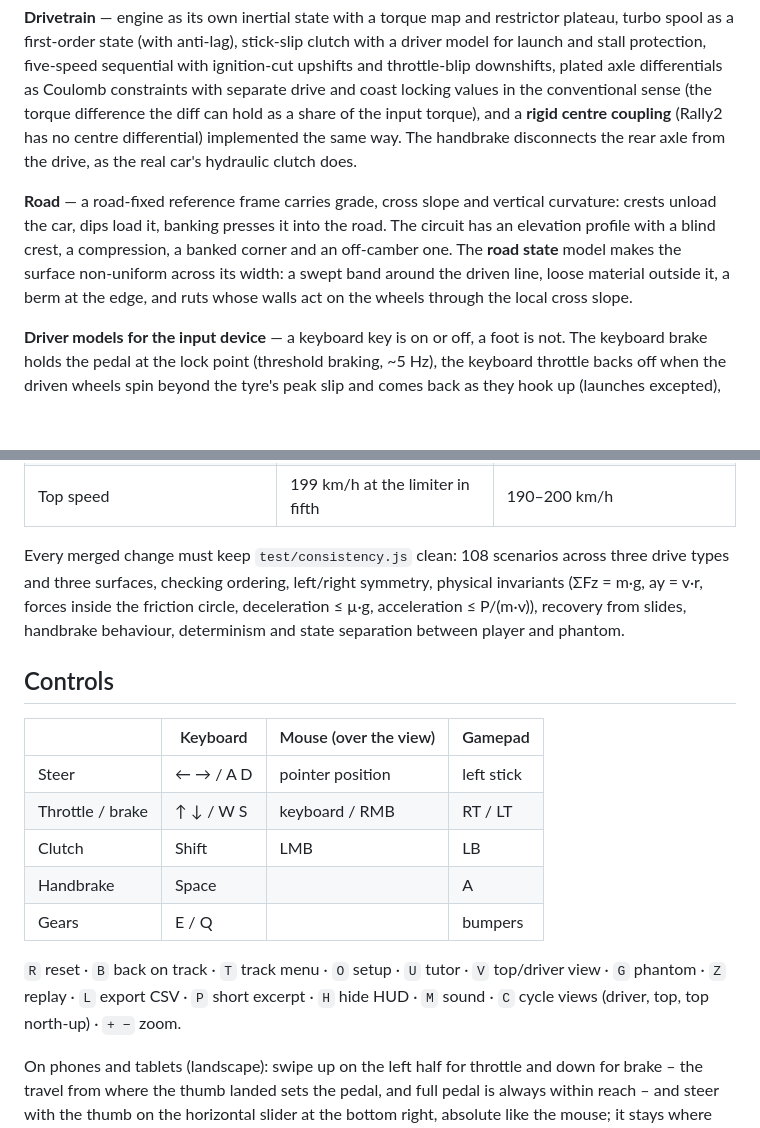
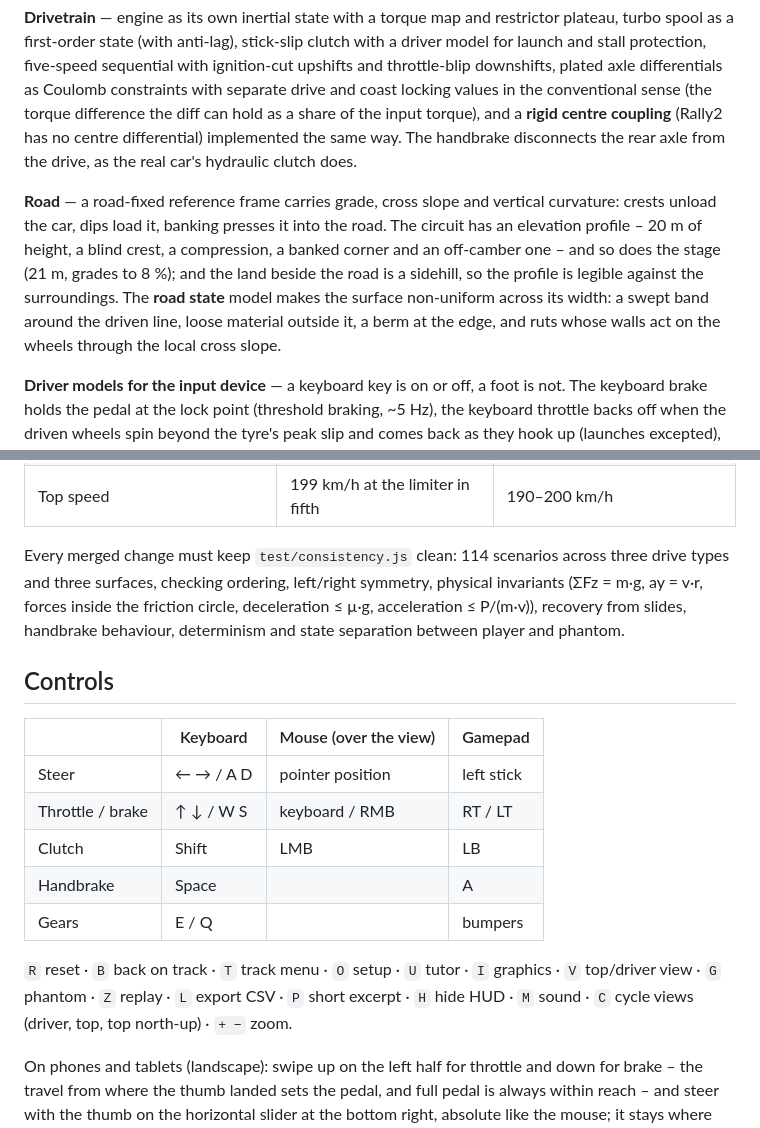
Before and after one commit to GitCrush/grenzbereich, a Markdown page: README.md, 2 parts joined by grey strips. Rendered like a GitHub page; blank space fills up the shorter version.

```diff
--- a/README.md
+++ b/README.md
@@ -39,7 +39,7 @@ The model is a textbook multi-body vehicle model rather than a soft-body or a ga
 
 **Drivetrain** — engine as its own inertial state with a torque map and restrictor plateau, turbo spool as a first-order state (with anti-lag), stick-slip clutch with a driver model for launch and stall protection, five-speed sequential with ignition-cut upshifts and throttle-blip downshifts, plated axle differentials as Coulomb constraints with separate drive and coast locking values in the conventional sense (the torque difference the diff can hold as a share of the input torque), and a **rigid centre coupling** (Rally2 has no centre differential) implemented the same way. The handbrake disconnects the rear axle from the drive, as the real car's hydraulic clutch does.
 
-**Road** — a road-fixed reference frame carries grade, cross slope and vertical curvature: crests unload the car, dips load it, banking presses it into the road. The circuit has an elevation profile with a blind crest, a compression, a banked corner and an off-camber one. The **road state** model makes the surface non-uniform across its width: a swept band around the driven line, loose material outside it, a berm at the edge, and ruts whose walls act on the wheels through the local cross slope.
+**Road** — a road-fixed reference frame carries grade, cross slope and vertical curvature: crests unload the car, dips load it, banking presses it into the road. The circuit has an elevation profile – 20 m of height, a blind crest, a compression, a banked corner and an off-camber one – and so does the stage (21 m, grades to 8 %); and the land beside the road is a sidehill, so the profile is legible against the surroundings. The **road state** model makes the surface non-uniform across its width: a swept band around the driven line, loose material outside it, a berm at the edge, and ruts whose walls act on the wheels through the local cross slope.
 
 **Driver models for the input device** — a keyboard key is on or off, a foot is not. The keyboard brake holds the pedal at the lock point (threshold braking, ~5 Hz), the keyboard throttle backs off when the driven wheels spin beyond the tyre's peak slip and comes back as they hook up (launches excepted), the clutch is operated by a launch-rpm model, and the keyboard steering commands the front slip angle rather than the wheel angle, so counter-steer follows by itself. Each of these can be switched to raw in the setup. Analogue inputs (pad, wheel) stay raw. Mouse steering follows the pointer position: the horizontal offset from the centre of the view is the steering-wheel angle, linear, no self-centring, the travel fitted to the window so that full lock is reached at its edges; once the mouse has taken the wheel it keeps it wherever the hand goes, until a steering key or a moving gamepad stick takes it back. Throttle stays on the keyboard, the mouse buttons are clutch and brake.
 
@@ -57,7 +57,7 @@ From the test harness, all-wheel drive, default setup (tarmac / gravel / snow):
 | Yaw response t90 at 80 km/h, 0.4 g | 0.11 / 0.19 s | 0.10–0.20 s |
 | Top speed | 199 km/h at the limiter in fifth | 190–200 km/h |
 
-Every merged change must keep `test/consistency.js` clean: 108 scenarios across three drive types and three surfaces, checking ordering, left/right symmetry, physical invariants (ΣFz = m·g, ay = v·r, forces inside the friction circle, deceleration ≤ µ·g, acceleration ≤ P/(m·v)), recovery from slides, handbrake behaviour, determinism and state separation between player and phantom.
+Every merged change must keep `test/consistency.js` clean: 114 scenarios across three drive types and three surfaces, checking ordering, left/right symmetry, physical invariants (ΣFz = m·g, ay = v·r, forces inside the friction circle, deceleration ≤ µ·g, acceleration ≤ P/(m·v)), recovery from slides, handbrake behaviour, determinism and state separation between player and phantom.
 
 ## Controls
 
@@ -69,7 +69,7 @@ Every merged change must keep `test/consistency.js` clean: 108 scenarios across
 | Handbrake | Space | | A |
 | Gears | E / Q | | bumpers |
 
-`R` reset · `B` back on track · `T` track menu · `O` setup · `U` tutor · `V` top/driver view · `G` phantom · `Z` replay · `L` export CSV · `P` short excerpt · `H` hide HUD · `M` sound · `C` cycle views (driver, top, top north-up) · `+ −` zoom.
+`R` reset · `B` back on track · `T` track menu · `O` setup · `U` tutor · `I` graphics · `V` top/driver view · `G` phantom · `Z` replay · `L` export CSV · `P` short excerpt · `H` hide HUD · `M` sound · `C` cycle views (driver, top, top north-up) · `+ −` zoom.
 
 On phones and tablets (landscape): swipe up on the left half for throttle and down for brake – the travel from where the thumb landed sets the pedal, and full pedal is always within reach – and steer with the thumb on the horizontal slider at the bottom right, absolute like the mouse; it stays where you leave it (or returns to centre, see setup). A thumb-crank wheel is available as an alternative. Handbrake bottom left, gears and view top right. Tilt steering remains available as an option. Logitech wheels get constant-force feedback through WebHID in Chromium browsers.
 
```
Also changed, not shown: other parts of README.md (+3 -3 lines), CHANGELOG.md (+11 -0 lines), TODO.md (+3 -1 lines), docs/screenshots/driver-view-banked-tarmac.png, docs/screenshots/driver-view-gravel.png, docs/screenshots/driver-view-snow.png, 6 other files.
